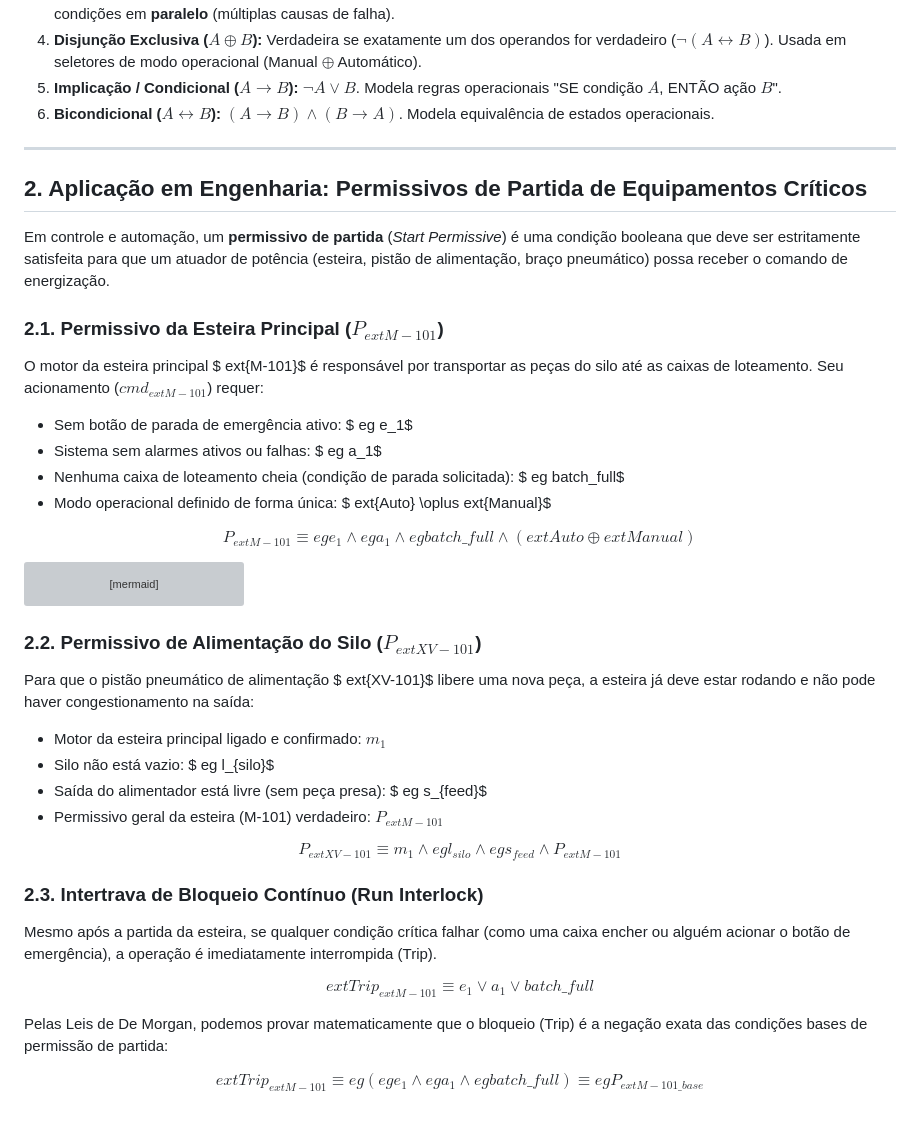
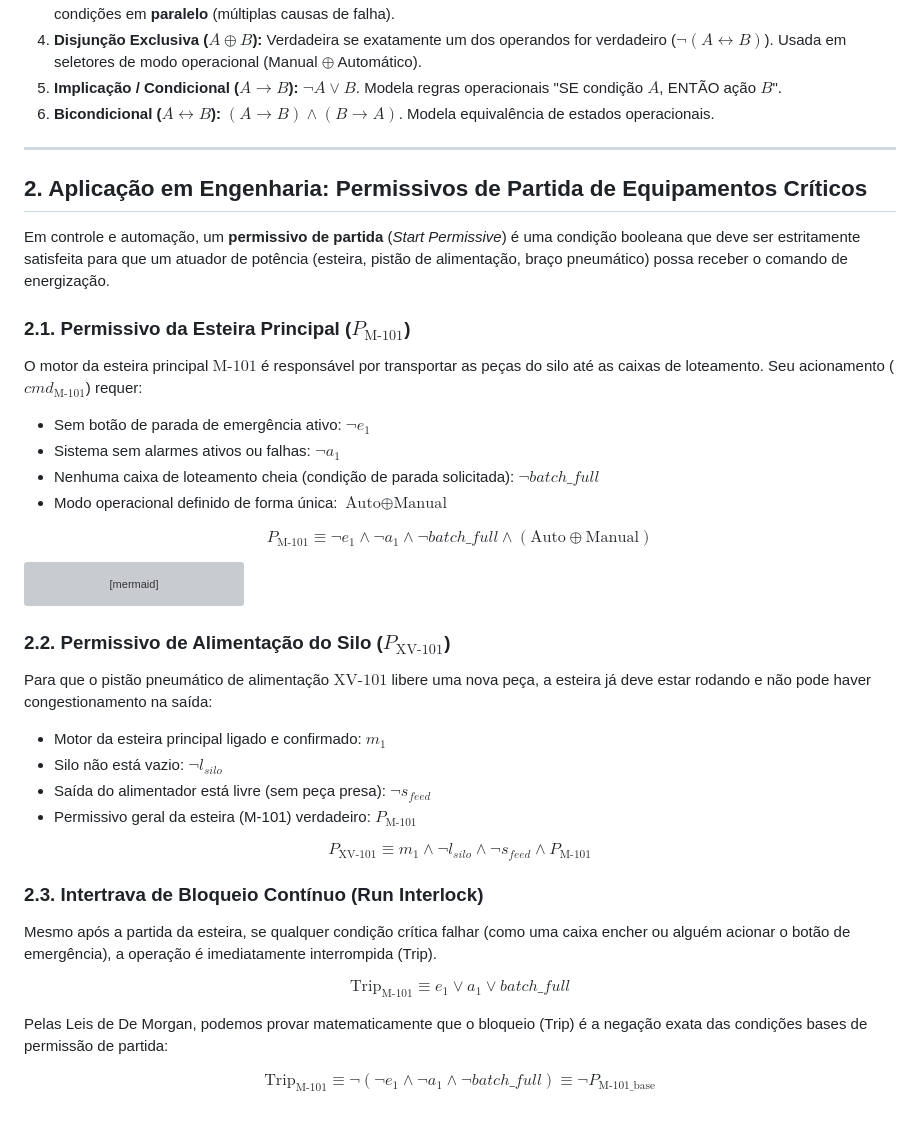
Before and after one commit to d005810/ECAA08-Manufatura-Flexivel, a Markdown page: etapa-01-logica/04 - Logica Proposicional Conectivos e Permissivos.md, the part around the change. GitHub-like rendering; grey boxes are pictures that could not be loaded.

````diff
--- a/etapa-01-logica/04 - Logica Proposicional Conectivos e Permissivos.md
+++ b/etapa-01-logica/04 - Logica Proposicional Conectivos e Permissivos.md
@@ -13,27 +13,20 @@ As operações sobre variáveis proposicionais são definidas por operadores ló
 6. **Bicondicional ($A \leftrightarrow B$):** $(A \rightarrow B) \land (B \rightarrow A)$. Modela equivalência de estados operacionais.
 
 ---
-
 ## 2. Aplicação em Engenharia: Permissivos de Partida de Equipamentos Críticos
 
 Em controle e automação, um **permissivo de partida** (*Start Permissive*) é uma condição booleana que deve ser estritamente satisfeita para que um atuador de potência (esteira, pistão de alimentação, braço pneumático) possa receber o comando de energização.
 
-### 2.1. Permissivo da Esteira Principal ($P_{	ext{M-101}}$)
+### 2.1. Permissivo da Esteira Principal ($P_{\text{M-101}}$)
 
-O motor da esteira principal $	ext{M-101}$ é responsável por transportar as peças do silo até as caixas de loteamento. Seu acionamento ($cmd_{	ext{M-101}}$) requer:
+O motor da esteira principal $\text{M-101}$ é responsável por transportar as peças do silo até as caixas de loteamento. Seu acionamento ($cmd_{\text{M-101}}$) requer:
 
-- Sem botão de parada de emergência ativo: $
-eg e_1$
-- Sistema sem alarmes ativos ou falhas: $
-eg a_1$
-- Nenhuma caixa de loteamento cheia (condição de parada solicitada): $
-eg batch\_full$
-- Modo operacional definido de forma única: $	ext{Auto} \oplus 	ext{Manual}$
+- Sem botão de parada de emergência ativo: $\neg e_1$
+- Sistema sem alarmes ativos ou falhas: $\neg a_1$
+- Nenhuma caixa de loteamento cheia (condição de parada solicitada): $\neg batch\_full$
+- Modo operacional definido de forma única: $\text{Auto} \oplus \text{Manual}$
 
-$$P_{	ext{M-101}} \equiv
-eg e_1 \land
-eg a_1 \land
-eg batch\_full \land (	ext{Auto} \oplus 	ext{Manual})$$
+$$P_{\text{M-101}} \equiv \neg e_1 \land \neg a_1 \land \neg batch\_full \land (\text{Auto} \oplus \text{Manual})$$
 
 ```mermaid
 graph LR
@@ -44,32 +37,23 @@ graph LR
     AND --> Permissivo["Permissivo Motor M-101 (True/False)"]
 ```
 
-### 2.2. Permissivo de Alimentação do Silo ($P_{	ext{XV-101}}$)
+### 2.2. Permissivo de Alimentação do Silo ($P_{\text{XV-101}}$)
 
-Para que o pistão pneumático de alimentação $	ext{XV-101}$ libere uma nova peça, a esteira já deve estar rodando e não pode haver congestionamento na saída:
+Para que o pistão pneumático de alimentação $\text{XV-101}$ libere uma nova peça, a esteira já deve estar rodando e não pode haver congestionamento na saída:
 
 - Motor da esteira principal ligado e confirmado: $m_1$
-- Silo não está vazio: $
-eg l_{silo}$
-- Saída do alimentador está livre (sem peça presa): $
-eg s_{feed}$
-- Permissivo geral da esteira (M-101) verdadeiro: $P_{	ext{M-101}}$
+- Silo não está vazio: $\neg l_{silo}$
+- Saída do alimentador está livre (sem peça presa): $\neg s_{feed}$
+- Permissivo geral da esteira (M-101) verdadeiro: $P_{\text{M-101}}$
 
-$$P_{	ext{XV-101}} \equiv m_1 \land
-eg l_{silo} \land
-eg s_{feed} \land P_{	ext{M-101}}$$
+$$P_{\text{XV-101}} \equiv m_1 \land \neg l_{silo} \land \neg s_{feed} \land P_{\text{M-101}}$$
 
 ### 2.3. Intertrava de Bloqueio Contínuo (Run Interlock)
 
 Mesmo após a partida da esteira, se qualquer condição crítica falhar (como uma caixa encher ou alguém acionar o botão de emergência), a operação é imediatamente interrompida (Trip).
 
-$$	ext{Trip}_{	ext{M-101}} \equiv e_1 \lor a_1 \lor batch\_full$$
+$$\text{Trip}_{\text{M-101}} \equiv e_1 \lor a_1 \lor batch\_full$$
 
 Pelas Leis de De Morgan, podemos provar matematicamente que o bloqueio (Trip) é a negação exata das condições bases de permissão de partida:
 
-$$	ext{Trip}_{	ext{M-101}} \equiv
-eg (
-eg e_1 \land
-eg a_1 \land
-eg batch\_full) \equiv
-eg P_{	ext{M-101\_base}}$$
+$$\text{Trip}_{\text{M-101}} \equiv \neg (\neg e_1 \land \neg a_1 \land \neg batch\_full) \equiv \neg P_{\text{M-101\_base}}$$
````
